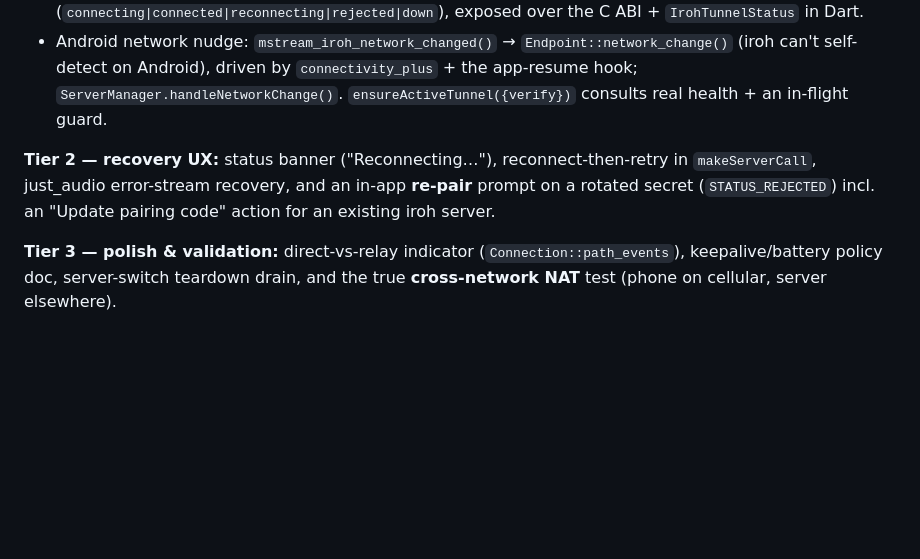
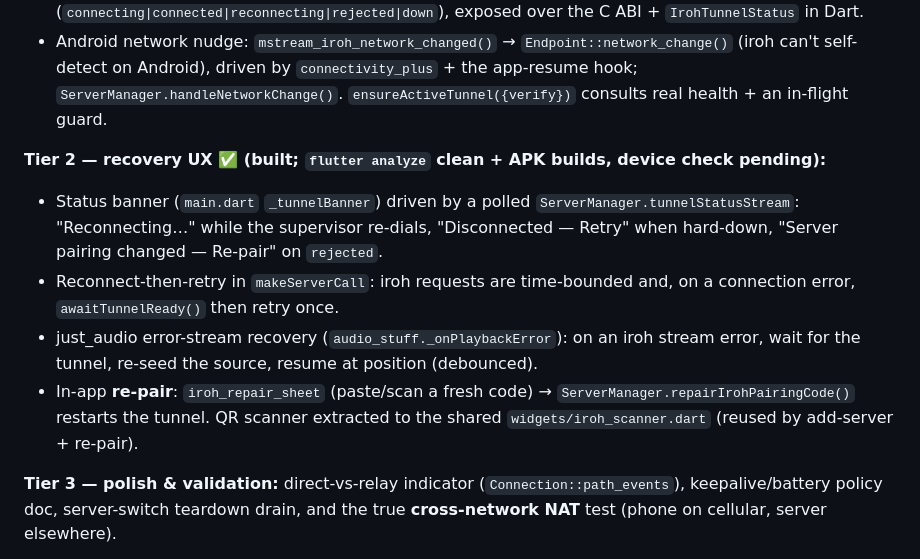
Before and after one commit to IrosTheBeggar/mstream_music, a Markdown page: IROH_TRANSPORT_PLAN.md, the part around the change. Rendered like a GitHub page; blank space fills up the shorter version.

Commit message:
docs(iroh): mark M3 Tier 2 (recovery UX) built in the plan
Co-Authored-By: Claude Opus 4.8 (1M context) <noreply@anthropic.com>

```diff
--- a/IROH_TRANSPORT_PLAN.md
+++ b/IROH_TRANSPORT_PLAN.md
@@ -98,7 +98,11 @@ Keep the endpoint + proxy alive during background playback via the existing `aud
 - Honest health: `is_active`/`status` now reflect the real `Connection` state (`connecting|connected|reconnecting|rejected|down`), exposed over the C ABI + `IrohTunnelStatus` in Dart.
 - Android network nudge: `mstream_iroh_network_changed()` → `Endpoint::network_change()` (iroh can't self-detect on Android), driven by `connectivity_plus` + the app-resume hook; `ServerManager.handleNetworkChange()`. `ensureActiveTunnel({verify})` consults real health + an in-flight guard.
 
-**Tier 2 — recovery UX:** status banner ("Reconnecting…"), reconnect-then-retry in `makeServerCall`, just_audio error-stream recovery, and an in-app **re-pair** prompt on a rotated secret (`STATUS_REJECTED`) incl. an "Update pairing code" action for an existing iroh server.
+**Tier 2 — recovery UX ✅ (built; `flutter analyze` clean + APK builds, device check pending):**
+- Status banner (`main.dart` `_tunnelBanner`) driven by a polled `ServerManager.tunnelStatusStream`: "Reconnecting…" while the supervisor re-dials, "Disconnected — Retry" when hard-down, "Server pairing changed — Re-pair" on `rejected`.
+- Reconnect-then-retry in `makeServerCall`: iroh requests are time-bounded and, on a connection error, `awaitTunnelReady()` then retry once.
+- just_audio error-stream recovery (`audio_stuff._onPlaybackError`): on an iroh stream error, wait for the tunnel, re-seed the source, resume at position (debounced).
+- In-app **re-pair**: `iroh_repair_sheet` (paste/scan a fresh code) → `ServerManager.repairIrohPairingCode()` restarts the tunnel. QR scanner extracted to the shared `widgets/iroh_scanner.dart` (reused by add-server + re-pair).
 
 **Tier 3 — polish & validation:** direct-vs-relay indicator (`Connection::path_events`), keepalive/battery policy doc, server-switch teardown drain, and the true **cross-network NAT** test (phone on cellular, server elsewhere).
 
```
